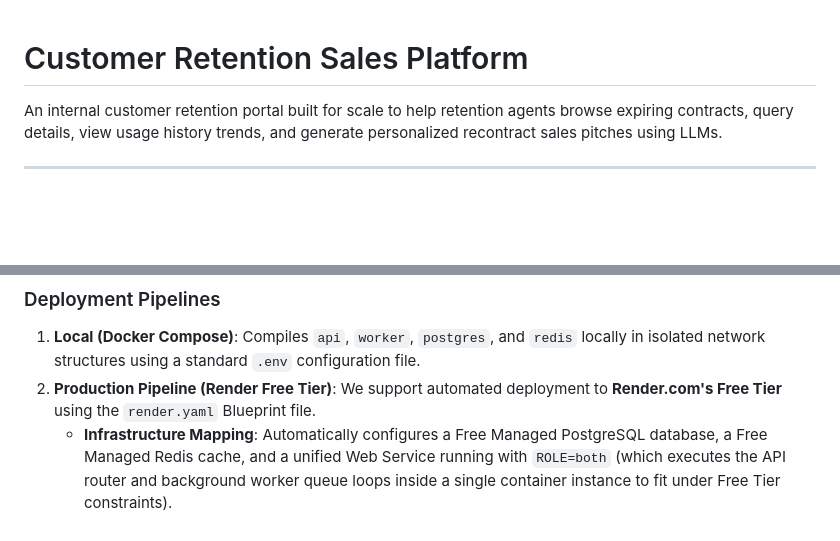
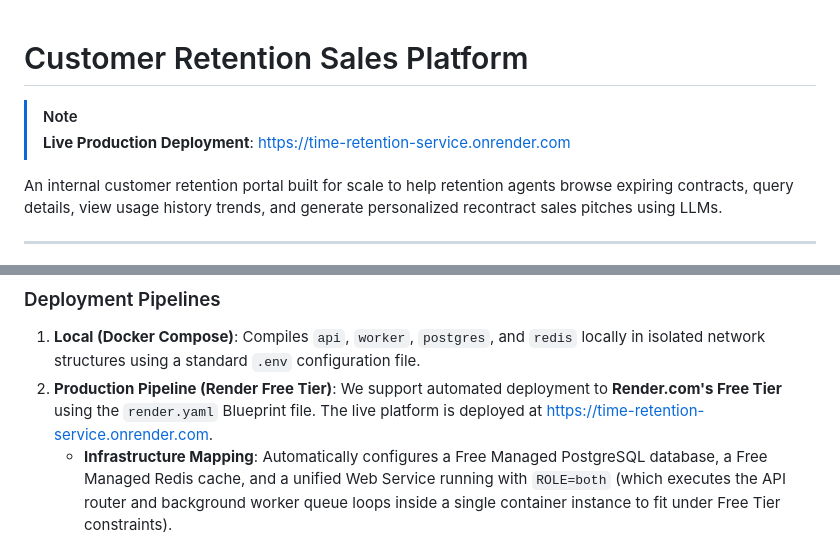
Before and after one commit to hiewcp97/time, a Markdown page: README.md, 2 parts joined by grey strips. GitHub-like rendering; blank space fills up the shorter version.

Commit message:
feat: [TIME-0000] add deployed url

```diff
--- a/README.md
+++ b/README.md
@@ -1,4 +1,7 @@
 # Customer Retention Sales Platform
+
+> [!NOTE]
+> **Live Production Deployment**: [https://time-retention-service.onrender.com](https://time-retention-service.onrender.com)
 
 An internal customer retention portal built for scale to help retention agents browse expiring contracts, query details, view usage history trends, and generate personalized recontract sales pitches using LLMs.
 
@@ -267,7 +270,7 @@ Bulk generation requests run asynchronously in a worker pool.
 
 ### Deployment Pipelines
 1. **Local (Docker Compose)**: Compiles `api`, `worker`, `postgres`, and `redis` locally in isolated network structures using a standard `.env` configuration file.
-2. **Production Pipeline (Render Free Tier)**: We support automated deployment to **Render.com's Free Tier** using the `render.yaml` Blueprint file.
+2. **Production Pipeline (Render Free Tier)**: We support automated deployment to **Render.com's Free Tier** using the `render.yaml` Blueprint file. The live platform is deployed at [https://time-retention-service.onrender.com](https://time-retention-service.onrender.com).
    - **Infrastructure Mapping**: Automatically configures a Free Managed PostgreSQL database, a Free Managed Redis cache, and a unified Web Service running with `ROLE=both` (which executes the API router and background worker queue loops inside a single container instance to fit under Free Tier constraints).
    - **Deployment Steps**:
      1. Push your project repository to GitHub or GitLab.
```
